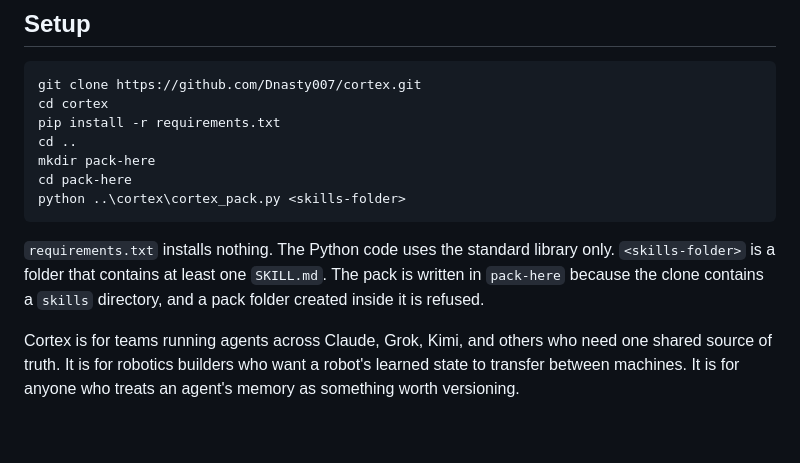
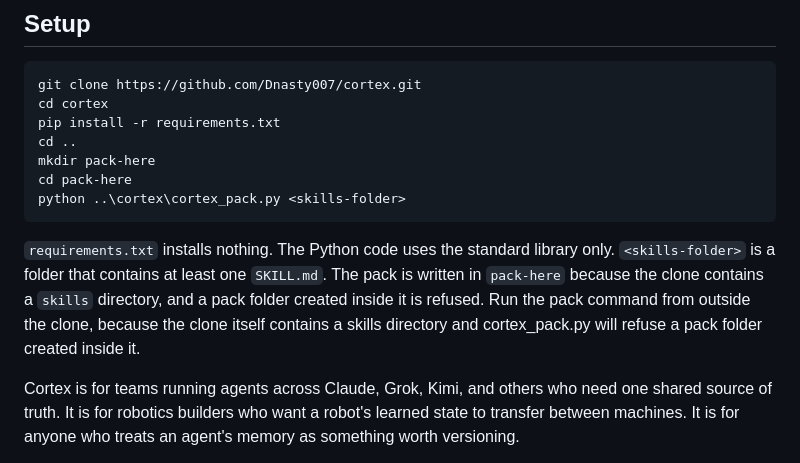
Before and after one commit to Dnasty007/cortex, a Markdown page: README.md, the part around the change. GitHub-like rendering; blank space fills up the shorter version.

Commit message:
Say the pack command runs outside the clone.

````diff
--- a/README.md
+++ b/README.md
@@ -26,7 +26,7 @@ cd pack-here
 python ..\cortex\cortex_pack.py <skills-folder>
 ```
 
-`requirements.txt` installs nothing. The Python code uses the standard library only. `<skills-folder>` is a folder that contains at least one `SKILL.md`. The pack is written in `pack-here` because the clone contains a `skills` directory, and a pack folder created inside it is refused.
+`requirements.txt` installs nothing. The Python code uses the standard library only. `<skills-folder>` is a folder that contains at least one `SKILL.md`. The pack is written in `pack-here` because the clone contains a `skills` directory, and a pack folder created inside it is refused. Run the pack command from outside the clone, because the clone itself contains a skills directory and cortex_pack.py will refuse a pack folder created inside it.
 
 Cortex is for teams running agents across Claude, Grok, Kimi, and others who need one shared source of truth. It is for robotics builders who want a robot's learned state to transfer between machines. It is for anyone who treats an agent's memory as something worth versioning.
 
````
